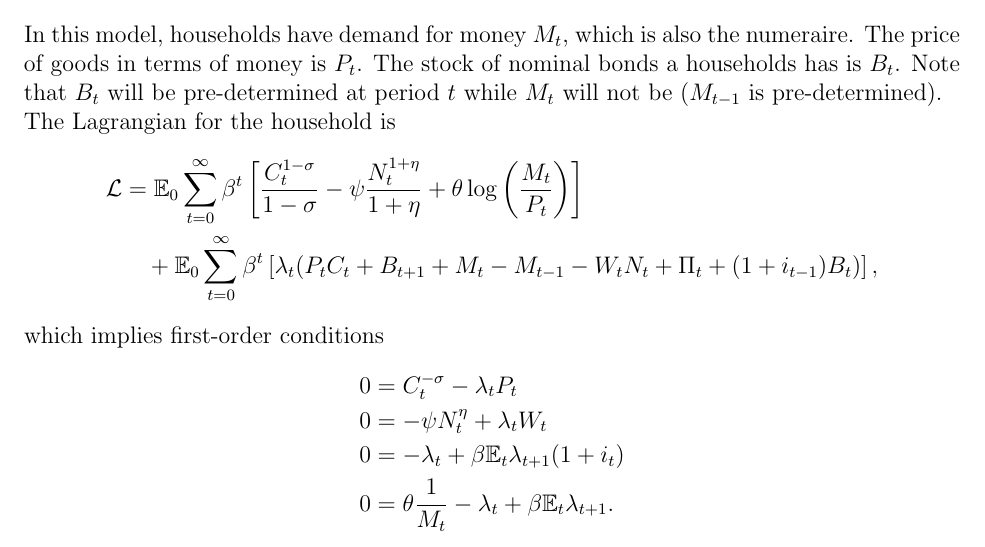
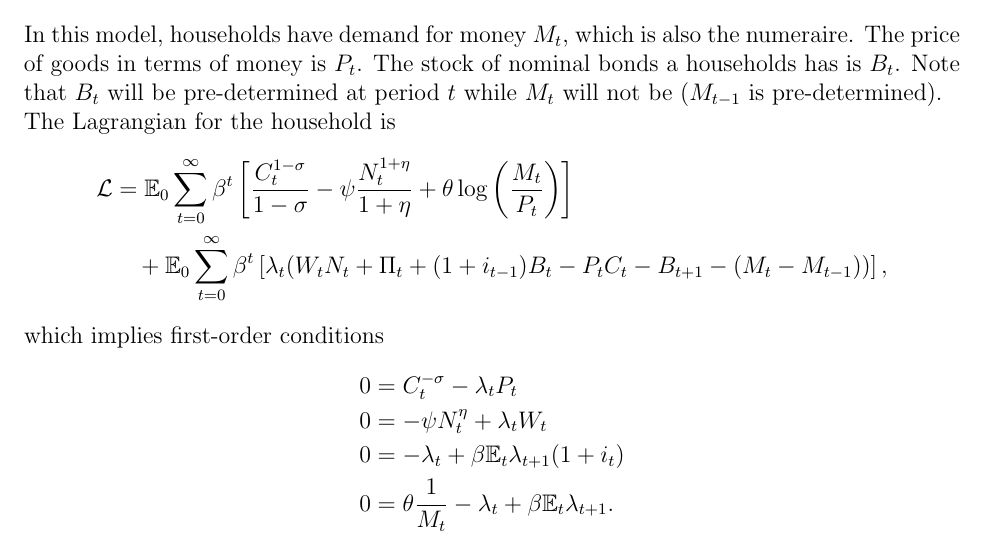
Before and after one commit to chenwilliam77/RiskAdjustedLinearizations.jl, a LaTeX problem sheet (examples/textbook_nk/textbook_nk.tex): part of page 1 of 9, cut so that both start at the same text. Compiled offline with pdfLaTeX.

Commit message:
Fix wrong term in the Lagrangian.

```diff
--- a/examples/textbook_nk/textbook_nk.tex
+++ b/examples/textbook_nk/textbook_nk.tex
@@ -211,7 +211,7 @@ Note that $B_t$ will be pre-determined at period $t$ while $M_t$ will not be ($M
 The Lagrangian for the household is
 \begin{align*}
 \calL & = \E_0 \sum_{t = 0}^\infty \beta^t\left[\frac{C_t^{1 - \sigma}}{1 - \sigma} - \psi \frac{N_t^{1 + \eta}}{1 + \eta} + \theta\log\left(\frac{M_t}{P_t}\right)\right]\\
-        &\quad + \E_0 \sum_{t = 0}^\infty \beta^t\left[\lambda_t(  P_tC_t + B_{t + 1} + M_t - M_{t - 1} - W_t N_t + \Pi_t + (1 + i_{t - 1})B_t)\right],
+        &\quad + \E_0 \sum_{t = 0}^\infty \beta^t\left[\lambda_t( W_t N_t + \Pi_t + (1 + i_{t - 1})B_t-  P_tC_t - B_{t + 1} - (M_t - M_{t - 1}))\right],
 \end{align*}
 which implies first-order conditions
 \begin{align*}
```
Also changed, not shown: examples/textbook_nk/textbook_nk.pdf, 1 other file.
